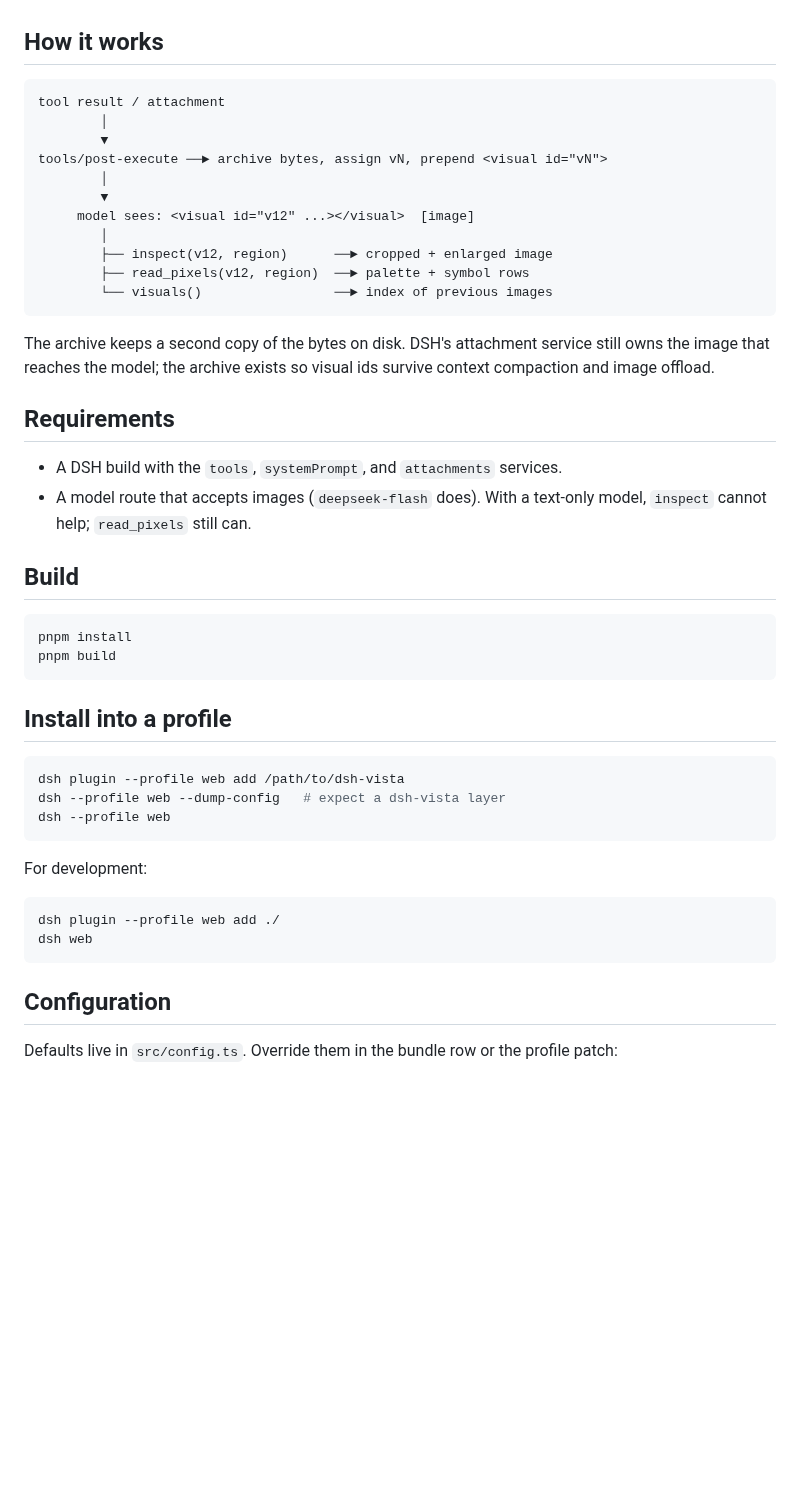
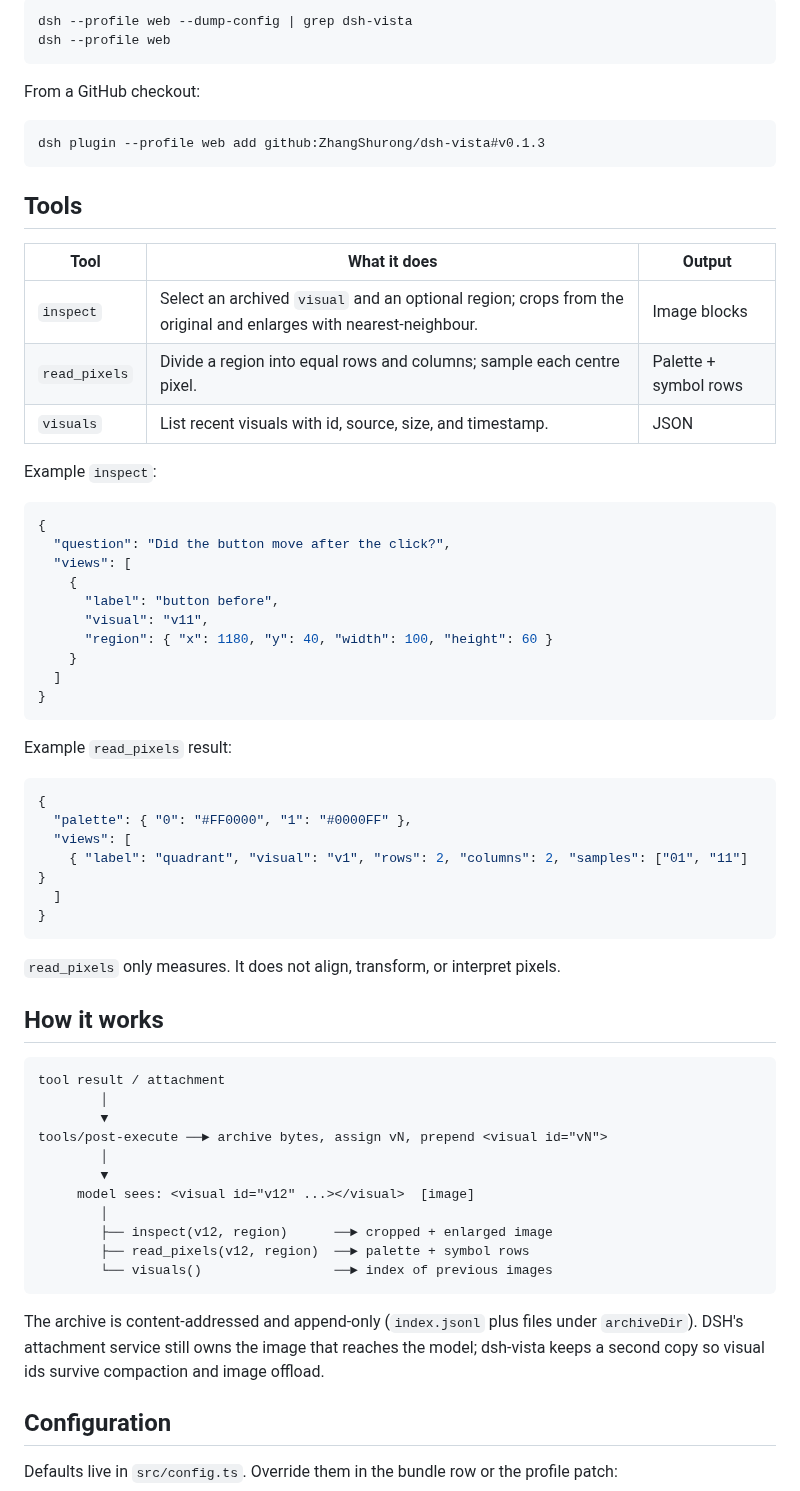
Before and after one commit to ZhangShurong/dsh-vista, a Markdown page: README.md, the part around one of its changes. GitHub-like rendering; blank space fills up the shorter version.

````diff
--- a/README.md
+++ b/README.md
@@ -16,3 +65,49 @@ after they fall out of the model context.
+```sh
+dsh --profile web --dump-config | grep dsh-vista
+dsh --profile web
+```
+
+From a GitHub checkout:
+
+```sh
+dsh plugin --profile web add github:ZhangShurong/dsh-vista#v0.1.3
+```
+
+## Tools
+
+| Tool | What it does | Output |
+| --- | --- | --- |
+| `inspect` | Select an archived `visual` and an optional region; crops from the original and enlarges with nearest-neighbour. | Image blocks |
+| `read_pixels` | Divide a region into equal rows and columns; sample each centre pixel. | Palette + symbol rows |
+| `visuals` | List recent visuals with id, source, size, and timestamp. | JSON |
+
+Example `inspect`:
+
+```json
+{
+  "question": "Did the button move after the click?",
+  "views": [
+    {
+      "label": "button before",
+      "visual": "v11",
+      "region": { "x": 1180, "y": 40, "width": 100, "height": 60 }
+    }
+  ]
+}
+```
+
+Example `read_pixels` result:
+
+```json
+{
+  "palette": { "0": "#FF0000", "1": "#0000FF" },
+  "views": [
+    { "label": "quadrant", "visual": "v1", "rows": 2, "columns": 2, "samples": ["01", "11"] }
+  ]
+}
+```
+
+`read_pixels` only measures. It does not align, transform, or interpret pixels.
 
 ## How it works
 
@@ -30,37 +125,10 @@ tools/post-execute ──► archive bytes, assign vN, prepend <visual id="vN">
         └── visuals()                 ──► index of previous images
 ```
 
-The archive keeps a second copy of the bytes on disk. DSH's attachment service
-still owns the image that reaches the model; the archive exists so visual ids
-survive context compaction and image offload.
-
-## Requirements
-
-- A DSH build with the `tools`, `systemPrompt`, and `attachments` services.
-- A model route that accepts images (`deepseek-flash` does). With a text-only
-  model, `inspect` cannot help; `read_pixels` still can.
-
-## Build
-
-```sh
-pnpm install
-pnpm build
-```
-
-## Install into a profile
-
-```sh
-dsh plugin --profile web add /path/to/dsh-vista
-dsh --profile web --dump-config   # expect a dsh-vista layer
-dsh --profile web
-```
-
-For development:
-
-```sh
-dsh plugin --profile web add ./
-dsh web
-```
+The archive is content-addressed and append-only (`index.jsonl` plus files under
+`archiveDir`). DSH's attachment service still owns the image that reaches the
+model; dsh-vista keeps a second copy so visual ids survive compaction and image
+offload.
 
 ## Configuration
 
````
Also changed, not shown: other parts of README.md (+81 -78 lines), assets/demo.png (added), assets/logo.png (added), assets/social-preview.png (added), 4 other files.
